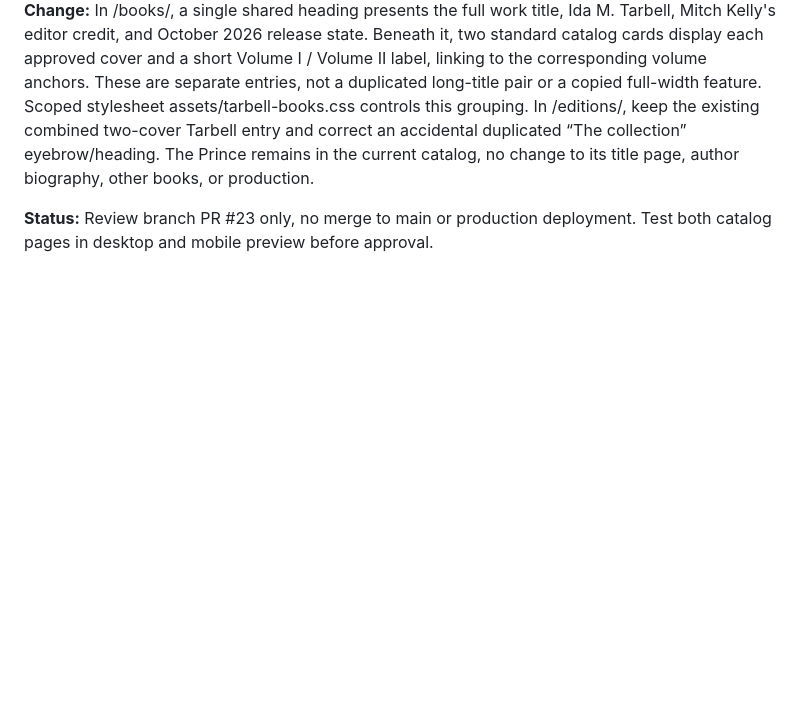
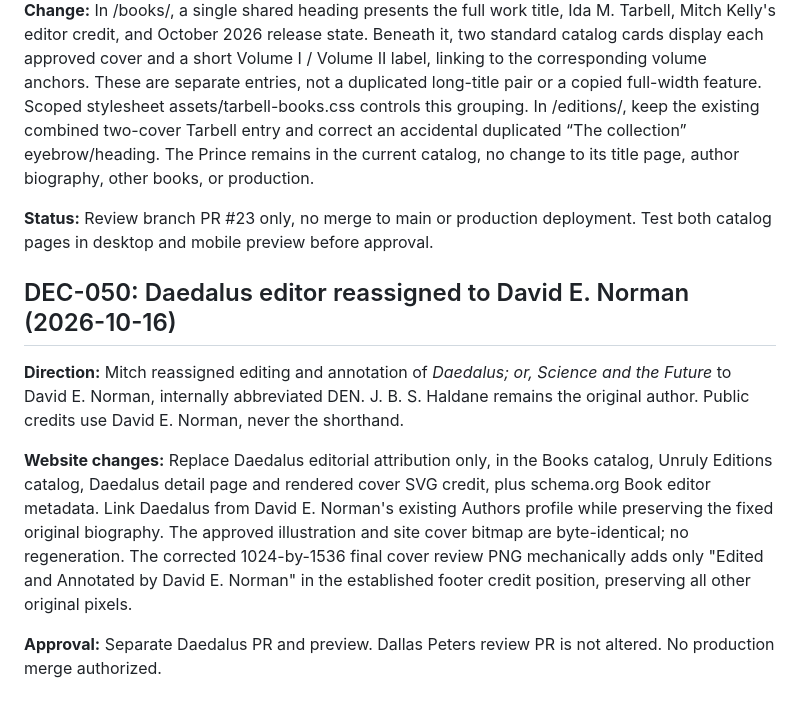
Before and after one commit to m-mkelly/unrulychain-site, a Markdown page: docs/aim/decisions.md, the part around the change. GitHub-like rendering; blank space fills up the shorter version.

Commit message:
Document Daedalus editorial reassignment as DEC-050

```diff
--- a/docs/aim/decisions.md
+++ b/docs/aim/decisions.md
@@ -442,3 +442,12 @@ Mitch rejected the first hosted preview because the rendered preview did not con
 **Change:** In /books/, a single shared heading presents the full work title, Ida M. Tarbell, Mitch Kelly's editor credit, and October 2026 release state. Beneath it, two standard catalog cards display each approved cover and a short Volume I / Volume II label, linking to the corresponding volume anchors. These are separate entries, not a duplicated long-title pair or a copied full-width feature. Scoped stylesheet assets/tarbell-books.css controls this grouping. In /editions/, keep the existing combined two-cover Tarbell entry and correct an accidental duplicated “The collection” eyebrow/heading. The Prince remains in the current catalog, no change to its title page, author biography, other books, or production.
 
 **Status:** Review branch PR #23 only, no merge to main or production deployment. Test both catalog pages in desktop and mobile preview before approval.
+
+
+## DEC-050: Daedalus editor reassigned to David E. Norman (2026-10-16)
+
+**Direction:** Mitch reassigned editing and annotation of *Daedalus; or, Science and the Future* to David E. Norman, internally abbreviated DEN. J. B. S. Haldane remains the original author. Public credits use David E. Norman, never the shorthand.
+
+**Website changes:** Replace Daedalus editorial attribution only, in the Books catalog, Unruly Editions catalog, Daedalus detail page and rendered cover SVG credit, plus schema.org Book editor metadata. Link Daedalus from David E. Norman's existing Authors profile while preserving the fixed original biography. The approved illustration and site cover bitmap are byte-identical; no regeneration. The corrected 1024-by-1536 final cover review PNG mechanically adds only "Edited and Annotated by David E. Norman" in the established footer credit position, preserving all other original pixels.
+
+**Approval:** Separate Daedalus PR and preview. Dallas Peters review PR is not altered. No production merge authorized.
```
